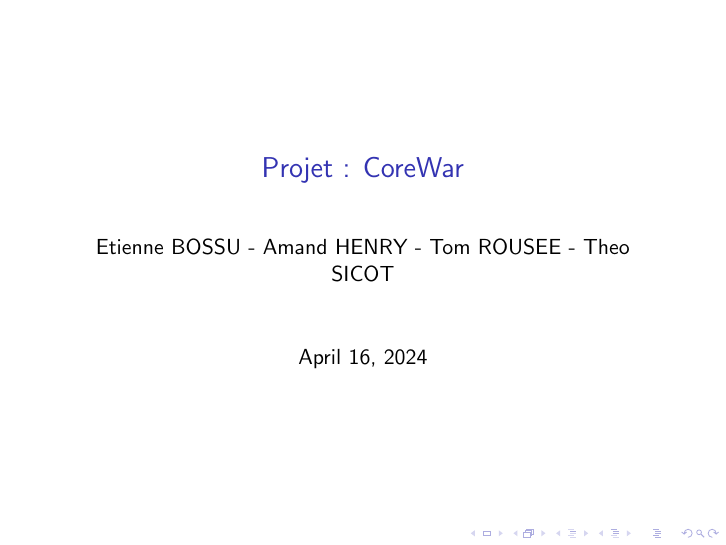
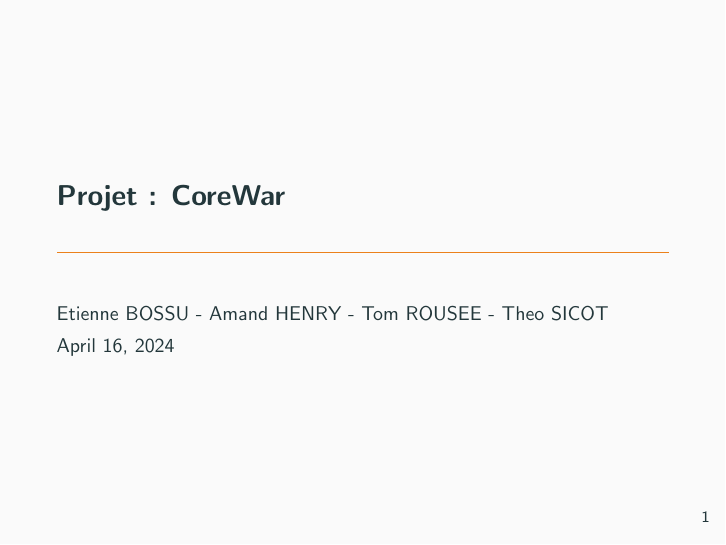
Before and after one commit to TEAT-Unicaen/CoreWar, LaTeX slides (soutenance/diapo.tex): page 1 of 15 before the commit and page 1 of 21 after it. Compiled offline with pdfLaTeX.

Commit message:
metropolis

```diff
--- a/soutenance/diapo.tex
+++ b/soutenance/diapo.tex
@@ -1,7 +1,7 @@
 \documentclass{beamer}
 
 % Theme
-\usetheme{default}
+\usetheme{metropolis}
 
 % Title page
 \title{Projet : CoreWar}
```
Also changed, not shown: soutenance/diapo.pdf, 1 other file.
